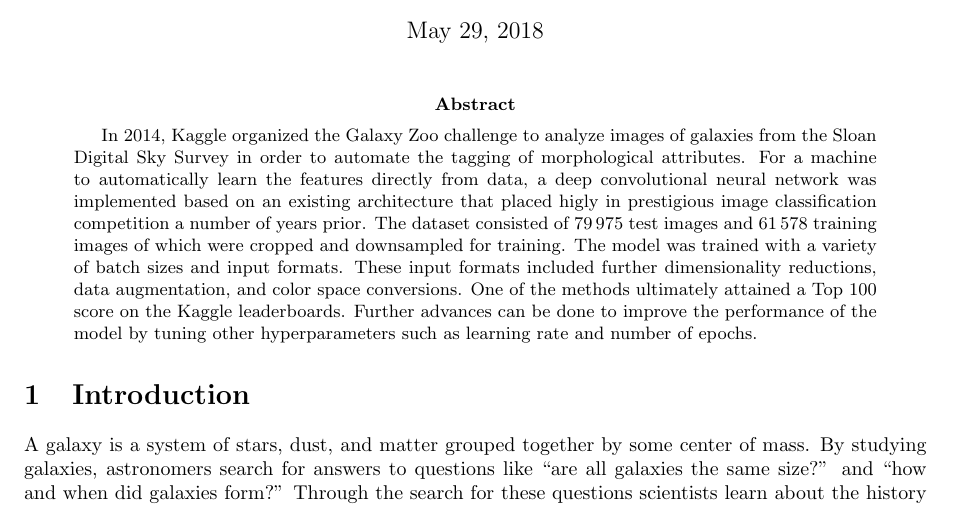
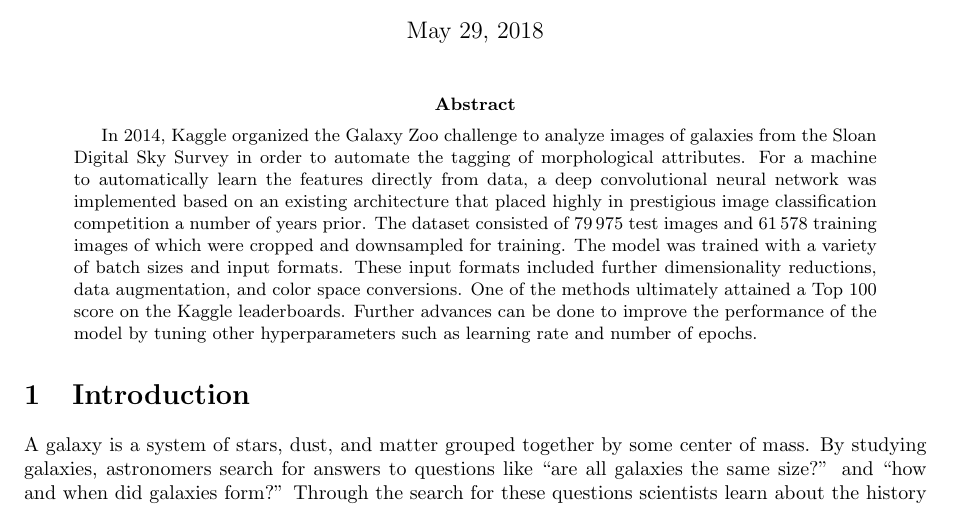
Before and after one commit to diegocasmo/ml-project, a LaTeX paper (report/main.tex, which reads report/sections/abstract.tex): part of page 1 of 11, cut so that both start at the same text. Compiled offline with pdfLaTeX.

Commit message:
spellings

```diff
--- a/report/sections/abstract.tex
+++ b/report/sections/abstract.tex
@@ -3,5 +3,5 @@
 % How did you solve it?
 % What are the results?
 % Conclusion
-In 2014, Kaggle organized the Galaxy Zoo challenge to analyze images of galaxies from the Sloan Digital Sky Survey in order to automate the tagging of morphological attributes. For a machine to automatically learn the features directly from data, a deep convolutional neural network was implemented based on an existing architecture that placed higly in prestigious image classification competition a number of years prior. The dataset consisted of \numprint{79975} test images and \numprint{61578} training images of which were cropped and downsampled for training. The model was trained with a variety of batch sizes and input formats. These input formats included further dimensionality reductions, data augmentation, and color space conversions. One of the methods ultimately attained a Top 100 score on the Kaggle leaderboards. Further advances can be done to improve the performance of the model by tuning other hyperparameters such as learning rate and number of epochs.
+In 2014, Kaggle organized the Galaxy Zoo challenge to analyze images of galaxies from the Sloan Digital Sky Survey in order to automate the tagging of morphological attributes. For a machine to automatically learn the features directly from data, a deep convolutional neural network was implemented based on an existing architecture that placed highly in prestigious image classification competition a number of years prior. The dataset consisted of \numprint{79975} test images and \numprint{61578} training images of which were cropped and downsampled for training. The model was trained with a variety of batch sizes and input formats. These input formats included further dimensionality reductions, data augmentation, and color space conversions. One of the methods ultimately attained a Top 100 score on the Kaggle leaderboards. Further advances can be done to improve the performance of the model by tuning other hyperparameters such as learning rate and number of epochs.
 \end{abstract}
```
